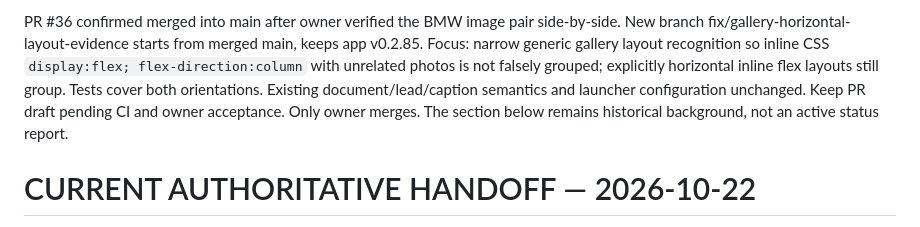
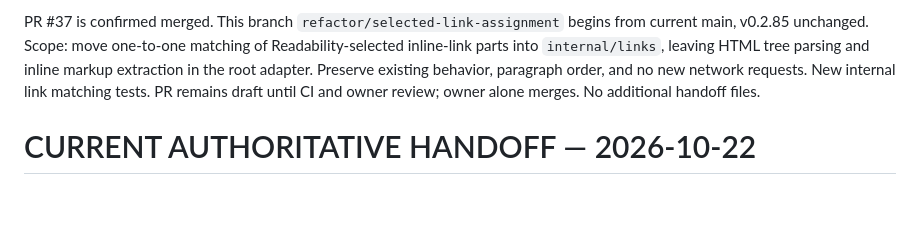
Before and after one commit to richard-mauri/scrapergo, a Markdown page: AGENTS.md, the part around one of its changes. GitHub-like rendering; blank space fills up the shorter version.

Commit message:
Update current AGENTS milestone for selected inline-link policy migration

```diff
--- a/AGENTS.md
+++ b/AGENTS.md
@@ -2,5 +2,5 @@
 
-PR #36 confirmed merged into main after owner verified the BMW image pair side-by-side. New branch fix/gallery-horizontal-layout-evidence starts from merged main, keeps app v0.2.85. Focus: narrow generic gallery layout recognition so inline CSS `display:flex; flex-direction:column` with unrelated photos is not falsely grouped; explicitly horizontal inline flex layouts still group. Tests cover both orientations. Existing document/lead/caption semantics and launcher configuration unchanged. Keep PR draft pending CI and owner acceptance. Only owner merges. The section below remains historical background, not an active status report.
+PR #37 is confirmed merged. This branch `refactor/selected-link-assignment` begins from current main, v0.2.85 unchanged. Scope: move one-to-one matching of Readability-selected inline-link parts into `internal/links`, leaving HTML tree parsing and inline markup extraction in the root adapter. Preserve existing behavior, paragraph order, and no new network requests. New internal link matching tests. PR remains draft until CI and owner review; owner alone merges. No additional handoff files.
 
 # CURRENT AUTHORITATIVE HANDOFF — 2026-10-22
 
```
Also changed, not shown: other parts of AGENTS.md (+1 -1 lines).
